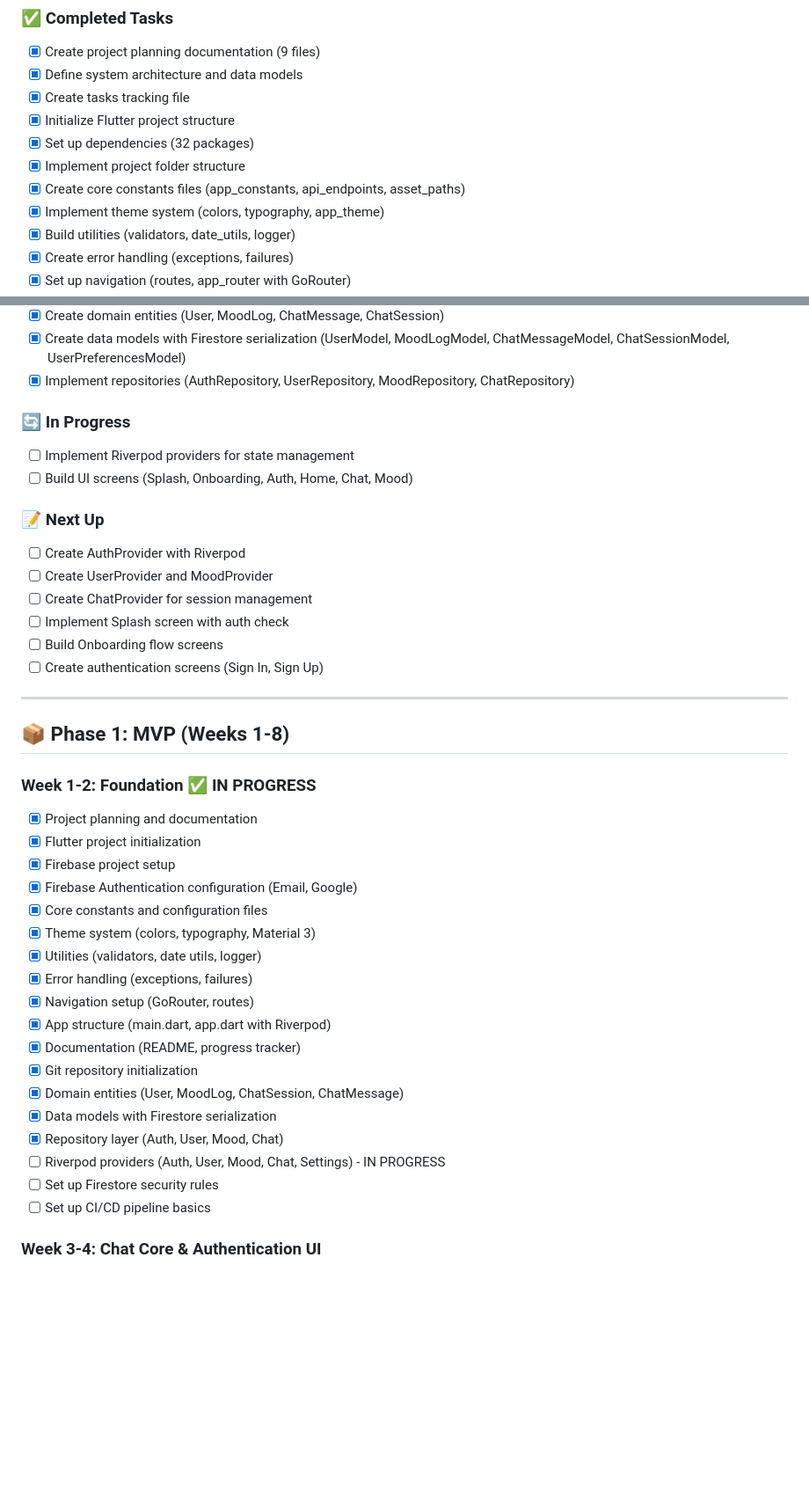
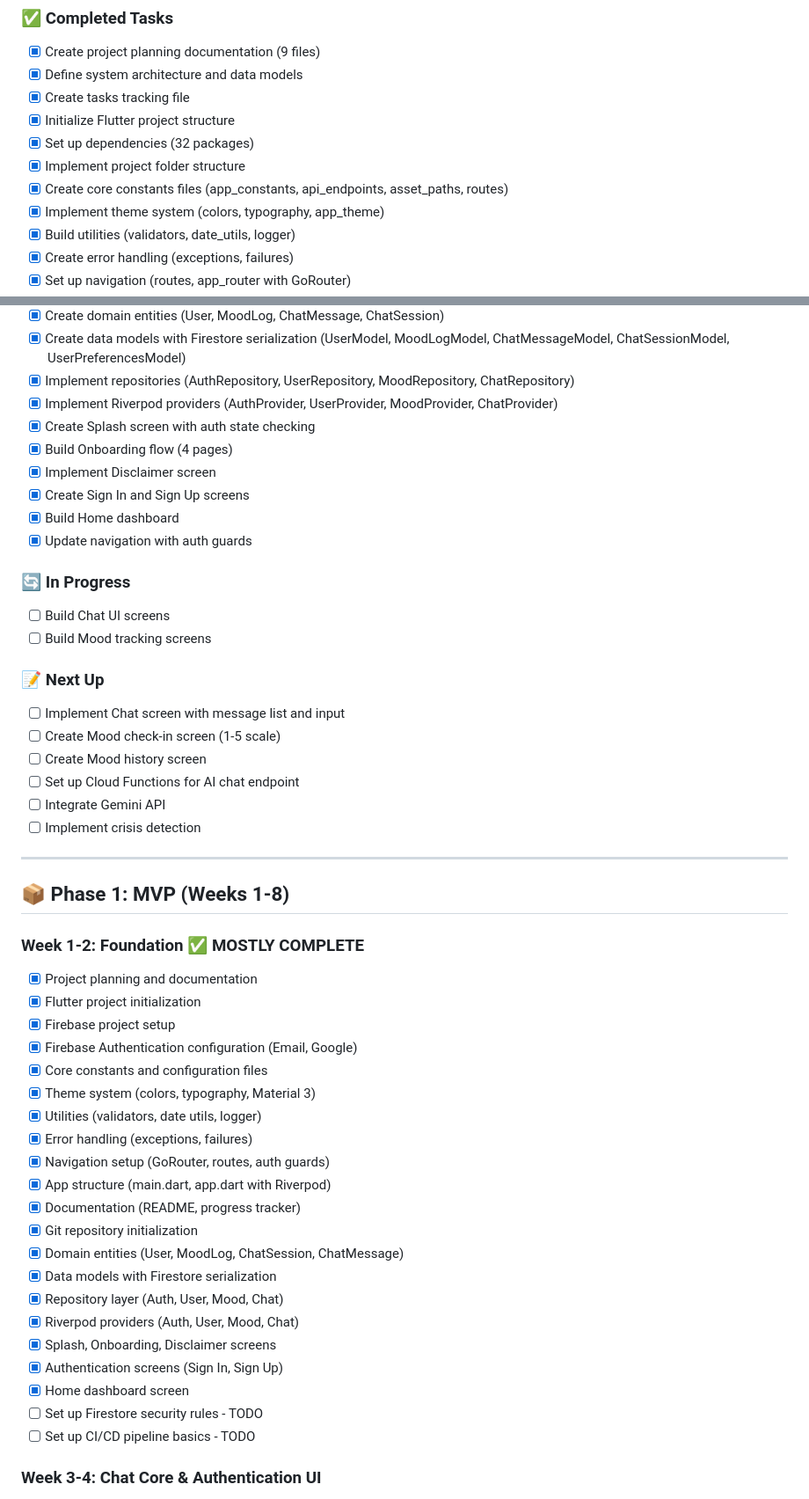
Before and after one commit to CODEwithZAKI2/MindMate-AI, a Markdown page: docs/planning/tasks.md, 2 parts joined by grey strips. Shown: that part at 88% size. Drawn GitHub-style; blank space fills up the shorter version.

Commit message:
docs: update tasks.md with state management and UI progress

```diff
--- a/docs/planning/tasks.md
+++ b/docs/planning/tasks.md
@@ -24,7 +24,7 @@
 - [x] Initialize Flutter project structure
 - [x] Set up dependencies (32 packages)
 - [x] Implement project folder structure
-- [x] Create core constants files (app_constants, api_endpoints, asset_paths)
+- [x] Create core constants files (app_constants, api_endpoints, asset_paths, routes)
 - [x] Implement theme system (colors, typography, app_theme)
 - [x] Build utilities (validators, date_utils, logger)
 - [x] Create error handling (exceptions, failures)
@@ -44,24 +44,31 @@
 - [x] Create domain entities (User, MoodLog, ChatMessage, ChatSession)
 - [x] Create data models with Firestore serialization (UserModel, MoodLogModel, ChatMessageModel, ChatSessionModel, UserPreferencesModel)
 - [x] Implement repositories (AuthRepository, UserRepository, MoodRepository, ChatRepository)
+- [x] Implement Riverpod providers (AuthProvider, UserProvider, MoodProvider, ChatProvider)
+- [x] Create Splash screen with auth state checking
+- [x] Build Onboarding flow (4 pages)
+- [x] Implement Disclaimer screen
+- [x] Create Sign In and Sign Up screens
+- [x] Build Home dashboard
+- [x] Update navigation with auth guards
 
 ### 🔄 In Progress
-- [ ] Implement Riverpod providers for state management
-- [ ] Build UI screens (Splash, Onboarding, Auth, Home, Chat, Mood)
+- [ ] Build Chat UI screens
+- [ ] Build Mood tracking screens
 
 ### 📝 Next Up
-- [ ] Create AuthProvider with Riverpod
-- [ ] Create UserProvider and MoodProvider
-- [ ] Create ChatProvider for session management
-- [ ] Implement Splash screen with auth check
-- [ ] Build Onboarding flow screens
-- [ ] Create authentication screens (Sign In, Sign Up)
+- [ ] Implement Chat screen with message list and input
+- [ ] Create Mood check-in screen (1-5 scale)
+- [ ] Create Mood history screen
+- [ ] Set up Cloud Functions for AI chat endpoint
+- [ ] Integrate Gemini API
+- [ ] Implement crisis detection
 
 ---
 
 ## 📦 Phase 1: MVP (Weeks 1-8)
 
-### Week 1-2: Foundation ✅ IN PROGRESS
+### Week 1-2: Foundation ✅ MOSTLY COMPLETE
 - [x] Project planning and documentation
 - [x] Flutter project initialization
 - [x] Firebase project setup
@@ -70,16 +77,19 @@
 - [x] Theme system (colors, typography, Material 3)
 - [x] Utilities (validators, date utils, logger)
 - [x] Error handling (exceptions, failures)
-- [x] Navigation setup (GoRouter, routes)
+- [x] Navigation setup (GoRouter, routes, auth guards)
 - [x] App structure (main.dart, app.dart with Riverpod)
 - [x] Documentation (README, progress tracker)
 - [x] Git repository initialization
 - [x] Domain entities (User, MoodLog, ChatSession, ChatMessage)
 - [x] Data models with Firestore serialization
 - [x] Repository layer (Auth, User, Mood, Chat)
-- [ ] Riverpod providers (Auth, User, Mood, Chat, Settings) - IN PROGRESS
-- [ ] Set up Firestore security rules
-- [ ] Set up CI/CD pipeline basics
+- [x] Riverpod providers (Auth, User, Mood, Chat)
+- [x] Splash, Onboarding, Disclaimer screens
+- [x] Authentication screens (Sign In, Sign Up)
+- [x] Home dashboard screen
+- [ ] Set up Firestore security rules - TODO
+- [ ] Set up CI/CD pipeline basics - TODO
 
 ### Week 3-4: Chat Core & Authentication UI
 - [ ] Create Riverpod providers (AuthProvider, UserProvider, MoodProvider, ChatProvider) - NEXT
```
Also changed, not shown: other parts of docs/planning/tasks.md (+24 -10 lines).
